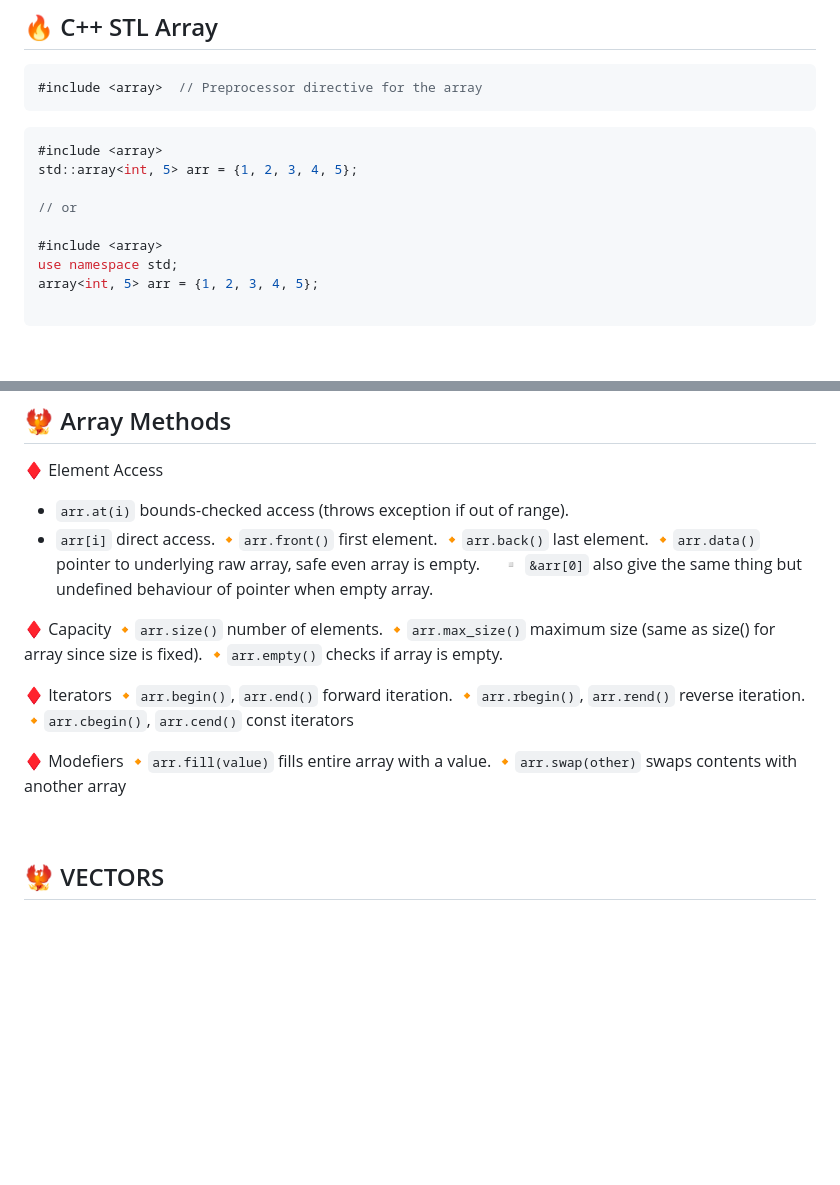
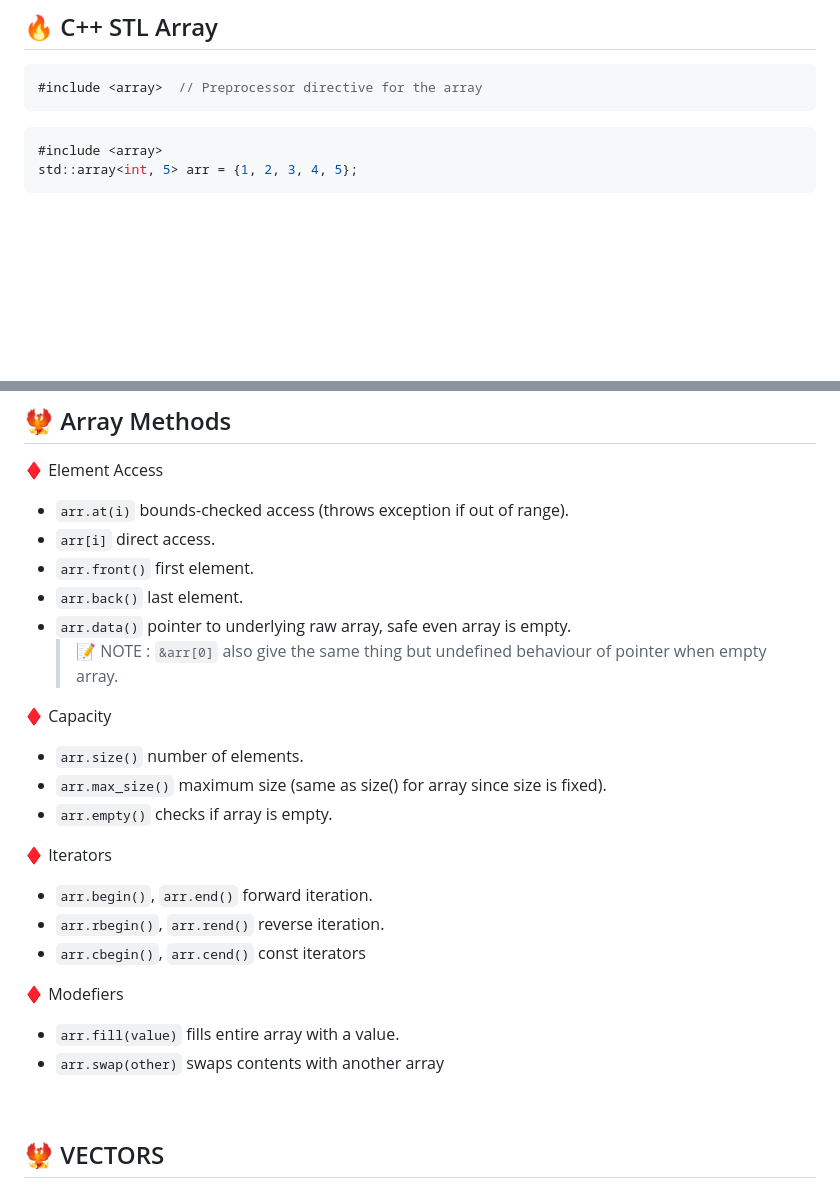
Before and after one commit to aanshik-dev/Learning, a Markdown page: Cpp/0Cpp-Notes.md, 2 parts joined by grey strips. Drawn GitHub-style; blank space fills up the shorter version.

````diff
--- a/Cpp/0Cpp-Notes.md
+++ b/Cpp/0Cpp-Notes.md
@@ -460,11 +460,4 @@ bool truth[] = {true, false, false, true};
 ```cpp
 #include <array>
 std::array<int, 5> arr = {1, 2, 3, 4, 5};
-
-// or
-
-#include <array>
-use namespace std;
-array<int, 5> arr = {1, 2, 3, 4, 5};
-
 ```
@@ -477,24 +468,27 @@ array<int, 5> arr = {1, 2, 3, 4, 5};
 
 - `arr.at(i)` bounds-checked access (throws exception if out of range).
 - `arr[i]` direct access.
-  🔸`arr.front()` first element.
-  🔸`arr.back()` last element.
-  🔸`arr.data()` pointer to underlying raw array, safe even array is empty.
-  &nbsp;&nbsp;&nbsp; ▫️ `&arr[0]` also give the same thing but undefined behaviour of pointer when empty array.
+- `arr.front()` first element.
+- `arr.back()` last element.
+- `arr.data()` pointer to underlying raw array, safe even array is empty.
+  > 📝 NOTE : `&arr[0]` also give the same thing but undefined behaviour of pointer when empty array.
 
 ♦️ Capacity
-🔸`arr.size()` number of elements.
-🔸`arr.max_size()` maximum size (same as size() for array since size is fixed).
-🔸`arr.empty()` checks if array is empty.
+
+- `arr.size()` number of elements.
+- `arr.max_size()` maximum size (same as size() for array since size is fixed).
+- `arr.empty()` checks if array is empty.
 
 ♦️ Iterators
-🔸`arr.begin()`, `arr.end()` forward iteration.
-🔸`arr.rbegin()`, `arr.rend()` reverse iteration.
-🔸`arr.cbegin()`, `arr.cend()` const iterators
+
+- `arr.begin()`, `arr.end()` forward iteration.
+- `arr.rbegin()`, `arr.rend()` reverse iteration.
+- `arr.cbegin()`, `arr.cend()` const iterators
 
 ♦️ Modefiers
-🔸`arr.fill(value)` fills entire array with a value.
-🔸`arr.swap(other)` swaps contents with another array
+
+- `arr.fill(value)` fills entire array with a value.
+- `arr.swap(other)` swaps contents with another array
 
 <br>
 
````
Also changed, not shown: other parts of Cpp/0Cpp-Notes.md (+2 -3 lines).
